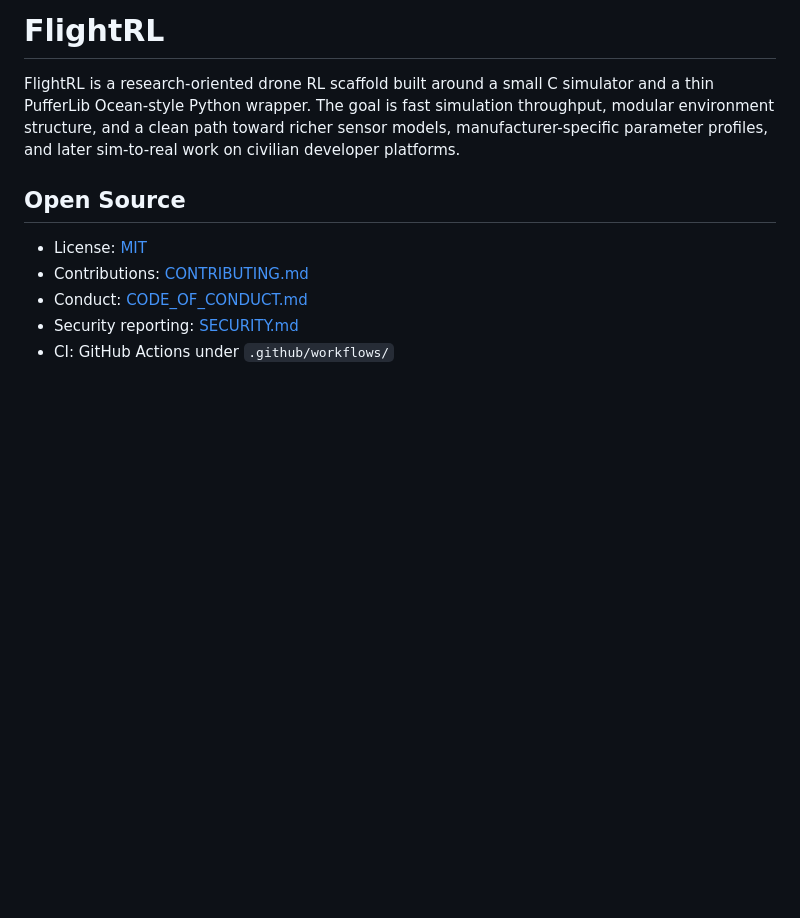
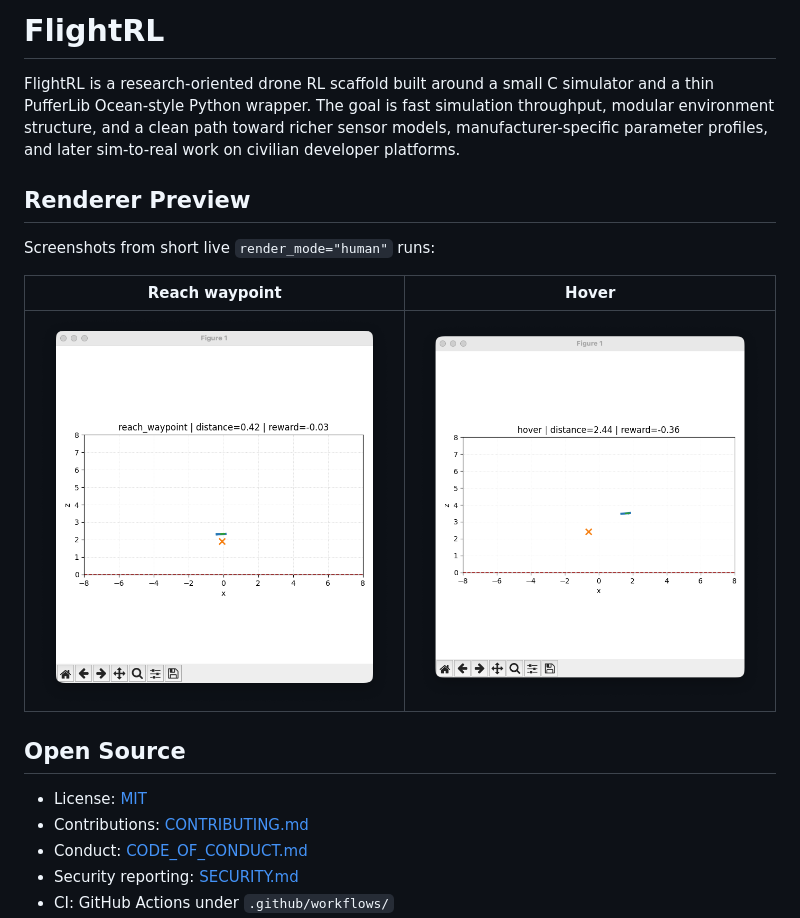
Before and after one commit to SebastianBoehler/FlightRL, a Markdown page: README.md, the part around the change. Drawn GitHub-style; pictures changed too: docs/images/live-render-hover.png (added), docs/images/live-render-reach.png (added); blank space fills up the shorter version.

Commit message:
docs(readme): add live renderer screenshots

```diff
--- a/README.md
+++ b/README.md
@@ -1,6 +1,14 @@
 # FlightRL
 
 FlightRL is a research-oriented drone RL scaffold built around a small C simulator and a thin PufferLib Ocean-style Python wrapper. The goal is fast simulation throughput, modular environment structure, and a clean path toward richer sensor models, manufacturer-specific parameter profiles, and later sim-to-real work on civilian developer platforms.
+
+## Renderer Preview
+
+Screenshots from short live `render_mode="human"` runs:
+
+| Reach waypoint | Hover |
+| --- | --- |
+| ![Reach waypoint live renderer](docs/images/live-render-reach.png) | ![Hover live renderer](docs/images/live-render-hover.png) |
 
 ## Open Source
 
```
